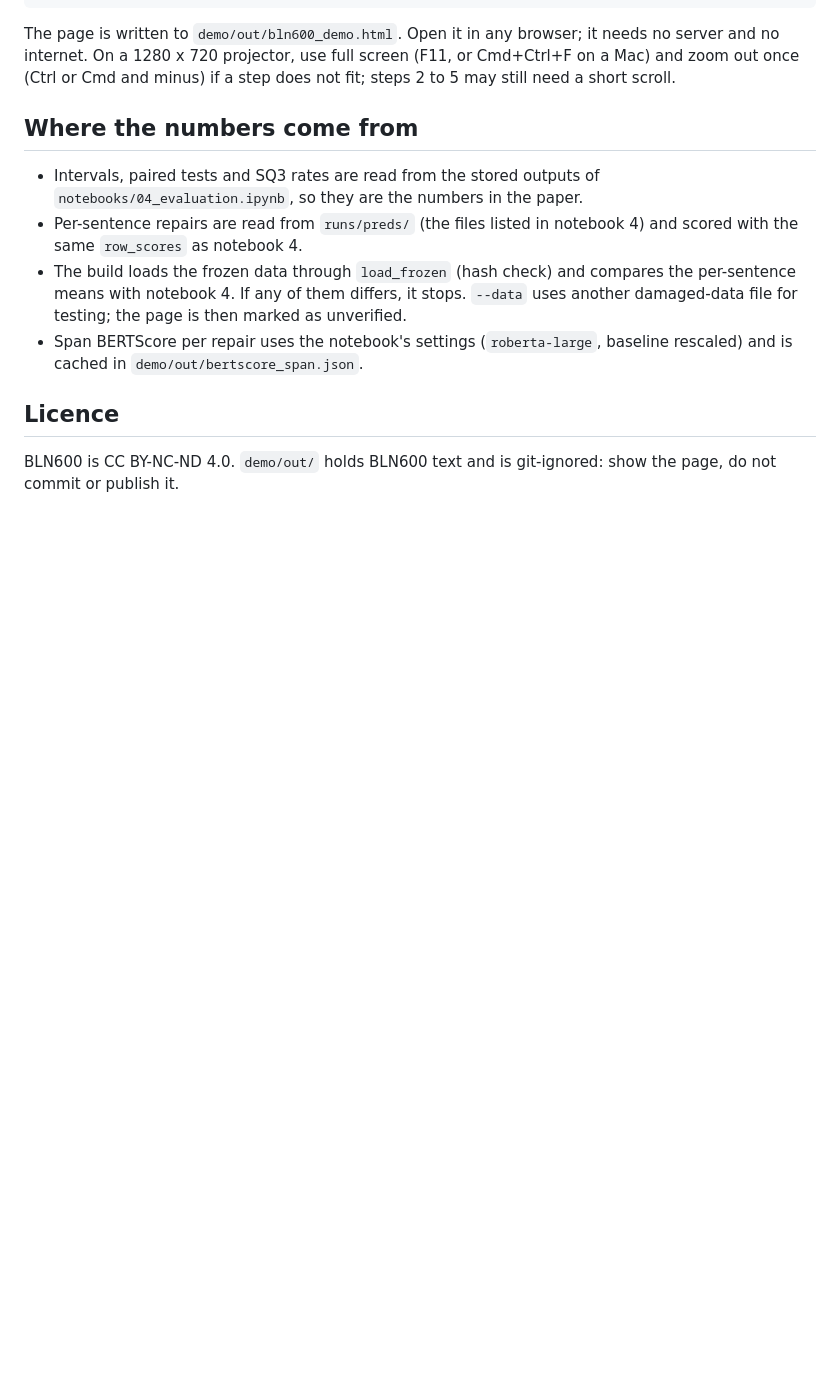
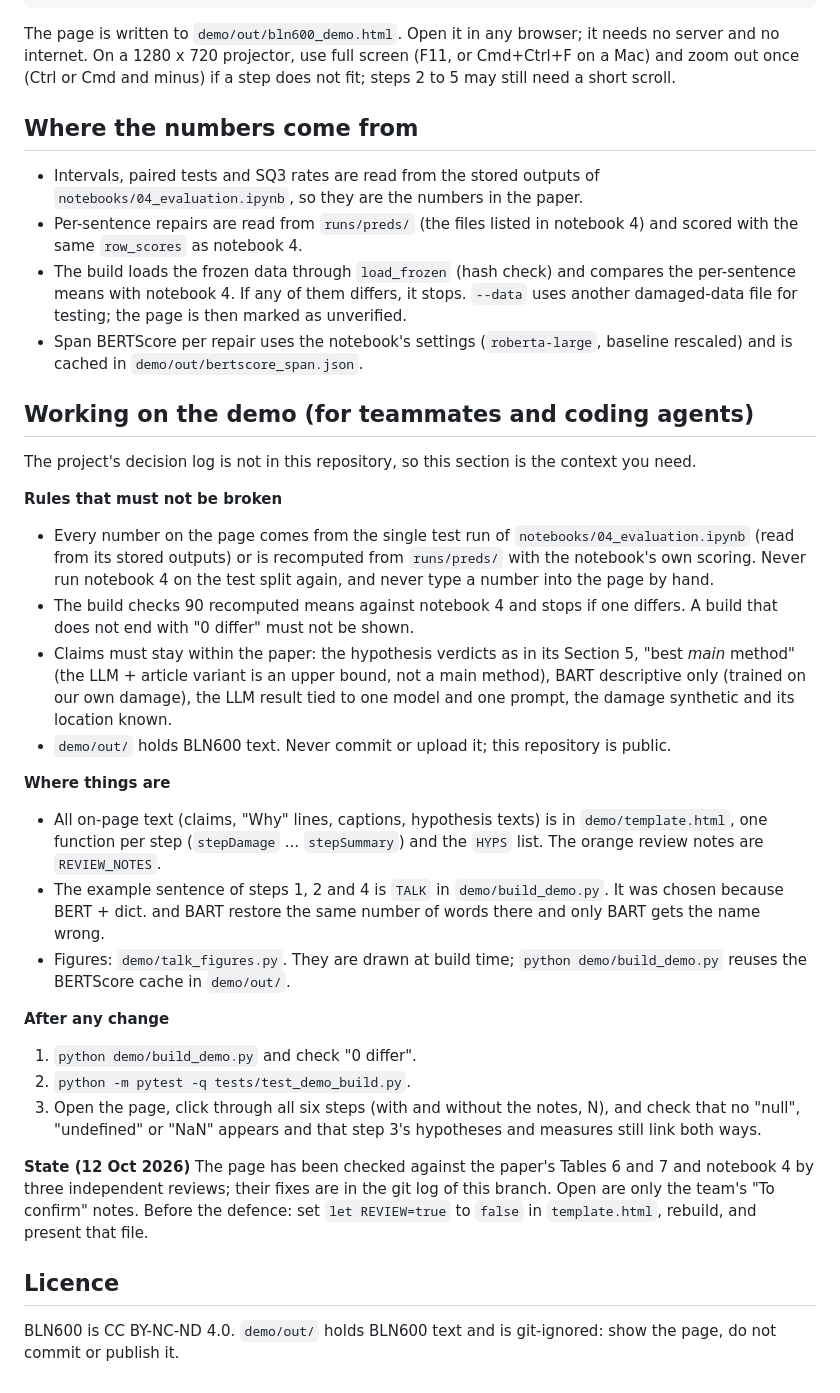
Before and after one commit to tanruoshan/GenAI, a Markdown page: demo/README.md, the part around the change. Drawn GitHub-style; blank space fills up the shorter version.

Commit message:
Demo README: context for teammates and coding agents
The decision log is not in this public repository, so the README now states the rules (numbers only from
the single test run, '0 differ', claims within the paper, demo/out never committed), where the text, the
example sentence and the figures live, the checks after a change, and the review state.

```diff
--- a/demo/README.md
+++ b/demo/README.md
@@ -67,6 +67,39 @@ minus) if a step does not fit; steps 2 to 5 may still need a short scroll.
 - Span BERTScore per repair uses the notebook's settings (`roberta-large`, baseline rescaled) and is cached in
   `demo/out/bertscore_span.json`.
 
+## Working on the demo (for teammates and coding agents)
+
+The project's decision log is not in this repository, so this section is the context you need.
+
+**Rules that must not be broken**
+- Every number on the page comes from the single test run of `notebooks/04_evaluation.ipynb` (read from its
+  stored outputs) or is recomputed from `runs/preds/` with the notebook's own scoring. Never run notebook 4 on
+  the test split again, and never type a number into the page by hand.
+- The build checks 90 recomputed means against notebook 4 and stops if one differs. A build that does not
+  end with "0 differ" must not be shown.
+- Claims must stay within the paper: the hypothesis verdicts as in its Section 5, "best *main* method" (the
+  LLM + article variant is an upper bound, not a main method), BART descriptive only (trained on our own
+  damage), the LLM result tied to one model and one prompt, the damage synthetic and its location known.
+- `demo/out/` holds BLN600 text. Never commit or upload it; this repository is public.
+
+**Where things are**
+- All on-page text (claims, "Why" lines, captions, hypothesis texts) is in `demo/template.html`, one function
+  per step (`stepDamage` ... `stepSummary`) and the `HYPS` list. The orange review notes are `REVIEW_NOTES`.
+- The example sentence of steps 1, 2 and 4 is `TALK` in `demo/build_demo.py`. It was chosen because BERT +
+  dict. and BART restore the same number of words there and only BART gets the name wrong.
+- Figures: `demo/talk_figures.py`. They are drawn at build time; `python demo/build_demo.py` reuses the
+  BERTScore cache in `demo/out/`.
+
+**After any change**
+1. `python demo/build_demo.py` and check "0 differ".
+2. `python -m pytest -q tests/test_demo_build.py`.
+3. Open the page, click through all six steps (with and without the notes, N), and check that no "null",
+   "undefined" or "NaN" appears and that step 3's hypotheses and measures still link both ways.
+
+**State (12 Oct 2026)** The page has been checked against the paper's Tables 6 and 7 and notebook 4 by three
+independent reviews; their fixes are in the git log of this branch. Open are only the team's "To confirm"
+notes. Before the defence: set `let REVIEW=true` to `false` in `template.html`, rebuild, and present that file.
+
 ## Licence
 
 BLN600 is CC BY-NC-ND 4.0. `demo/out/` holds BLN600 text and is git-ignored: show the page, do not commit or
```
